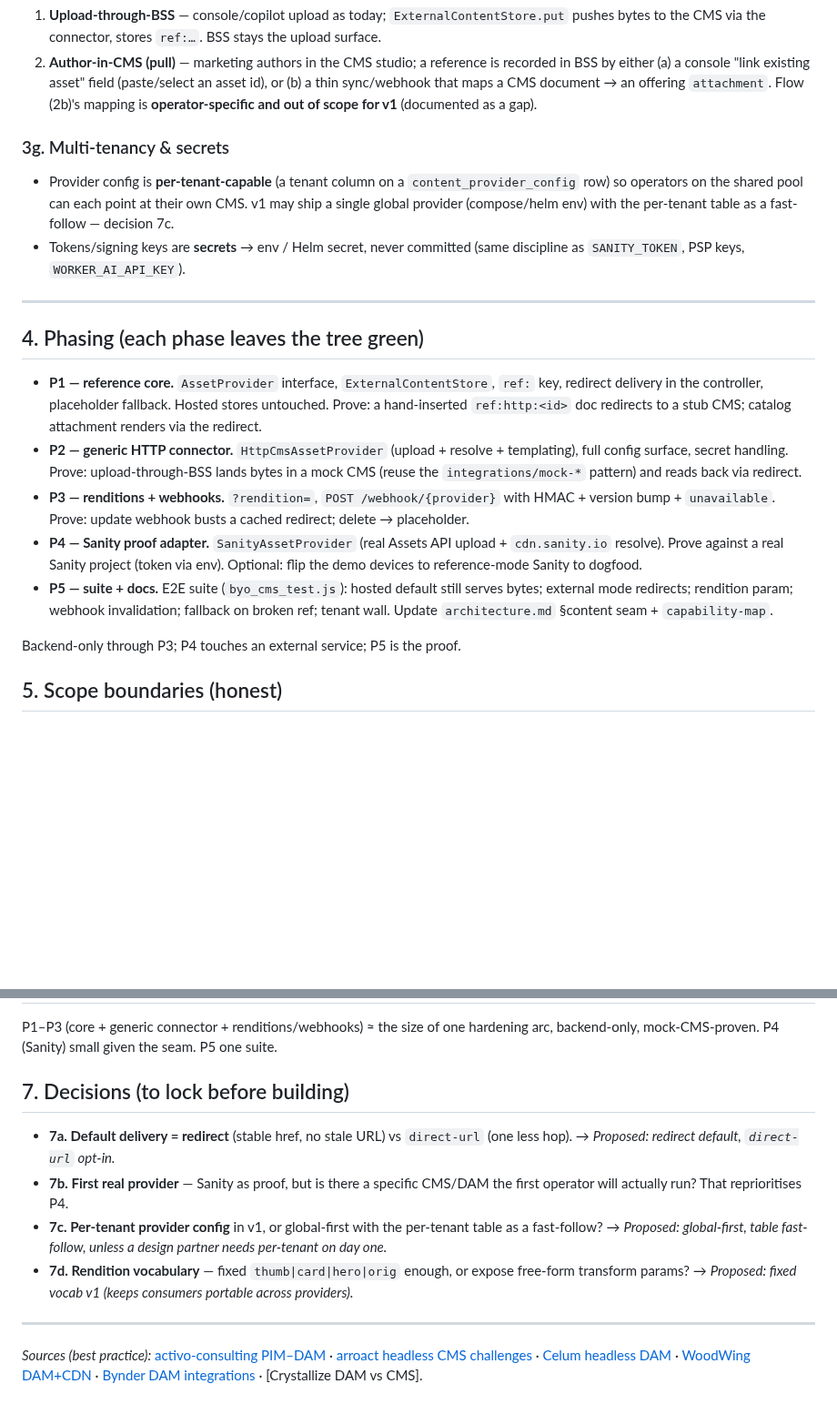
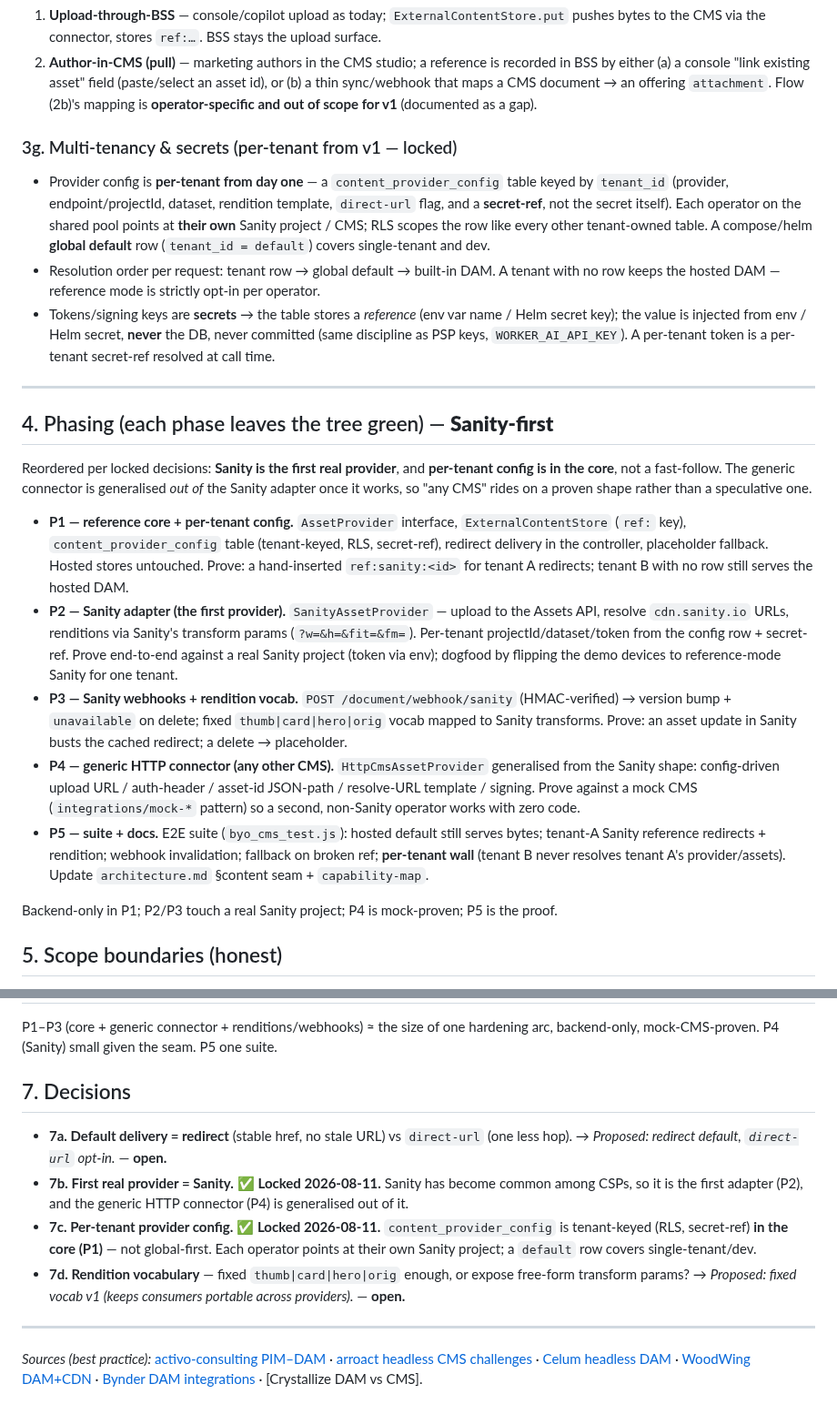
Before and after one commit to kundanvarma/genalpha-bss, a Markdown page: docs/byo-cms-content-plan.md, 2 parts joined by grey strips. Shown at 91% size. GitHub-like rendering; blank space fills up the shorter version.

Commit message:
docs: BYO-CMS plan — lock Sanity-first + per-tenant config
7b locked: Sanity is the first provider (common among CSPs); generic HTTP
connector generalised out of it. 7c locked: content_provider_config is
tenant-keyed with RLS + secret-ref in the core (P1), not global-first — each
operator points at their own Sanity project, a default row covers single-tenant.
Phasing reordered Sanity-first (P2), webhooks P3, generic connector P4.

Co-Authored-By: Claude Fable 5 <noreply@anthropic.com>

```diff
--- a/docs/byo-cms-content-plan.md
+++ b/docs/byo-cms-content-plan.md
@@ -151,36 +151,51 @@ Two supported flows, operator's choice:
    (b) a thin sync/webhook that maps a CMS document → an offering `attachment`. Flow (2b)'s
    mapping is **operator-specific and out of scope for v1** (documented as a gap).
 
-### 3g. Multi-tenancy & secrets
+### 3g. Multi-tenancy & secrets (per-tenant from v1 — locked)
 
-- Provider config is **per-tenant-capable** (a tenant column on a `content_provider_config`
-  row) so operators on the shared pool can each point at their own CMS. v1 may ship a single
-  global provider (compose/helm env) with the per-tenant table as a fast-follow — decision 7c.
-- Tokens/signing keys are **secrets** → env / Helm secret, never committed (same discipline
-  as `SANITY_TOKEN`, PSP keys, `WORKER_AI_API_KEY`).
+- Provider config is **per-tenant from day one** — a `content_provider_config` table keyed by
+  `tenant_id` (provider, endpoint/projectId, dataset, rendition template, `direct-url` flag,
+  and a **secret-ref**, not the secret itself). Each operator on the shared pool points at
+  **their own** Sanity project / CMS; RLS scopes the row like every other tenant-owned table.
+  A compose/helm **global default** row (`tenant_id = default`) covers single-tenant and dev.
+- Resolution order per request: tenant row → global default → built-in DAM. A tenant with no
+  row keeps the hosted DAM — reference mode is strictly opt-in per operator.
+- Tokens/signing keys are **secrets** → the table stores a *reference* (env var name / Helm
+  secret key); the value is injected from env / Helm secret, **never** the DB, never committed
+  (same discipline as PSP keys, `WORKER_AI_API_KEY`). A per-tenant token is a per-tenant
+  secret-ref resolved at call time.
 
 ---
 
-## 4. Phasing (each phase leaves the tree green)
+## 4. Phasing (each phase leaves the tree green) — **Sanity-first**
 
-- **P1 — reference core.** `AssetProvider` interface, `ExternalContentStore`, `ref:` key,
-  redirect delivery in the controller, placeholder fallback. Hosted stores untouched.
-  Prove: a hand-inserted `ref:http:<id>` doc redirects to a stub CMS; catalog attachment
-  renders via the redirect.
-- **P2 — generic HTTP connector.** `HttpCmsAssetProvider` (upload + resolve + templating),
-  full config surface, secret handling. Prove: upload-through-BSS lands bytes in a mock CMS
-  (reuse the `integrations/mock-*` pattern) and reads back via redirect.
-- **P3 — renditions + webhooks.** `?rendition=`, `POST /webhook/{provider}` with HMAC +
-  version bump + `unavailable`. Prove: update webhook busts a cached redirect; delete →
-  placeholder.
-- **P4 — Sanity proof adapter.** `SanityAssetProvider` (real Assets API upload + `cdn.sanity.io`
-  resolve). Prove against a real Sanity project (token via env). Optional: flip the demo
-  devices to reference-mode Sanity to dogfood.
+Reordered per locked decisions: **Sanity is the first real provider**, and **per-tenant config
+is in the core**, not a fast-follow. The generic connector is generalised *out of* the Sanity
+adapter once it works, so "any CMS" rides on a proven shape rather than a speculative one.
+
+- **P1 — reference core + per-tenant config.** `AssetProvider` interface,
+  `ExternalContentStore` (`ref:` key), `content_provider_config` table (tenant-keyed, RLS,
+  secret-ref), redirect delivery in the controller, placeholder fallback. Hosted stores
+  untouched. Prove: a hand-inserted `ref:sanity:<id>` for tenant A redirects; tenant B with no
+  row still serves the hosted DAM.
+- **P2 — Sanity adapter (the first provider).** `SanityAssetProvider` — upload to the Assets
+  API, resolve `cdn.sanity.io` URLs, renditions via Sanity's transform params (`?w=&h=&fit=&fm=`).
+  Per-tenant projectId/dataset/token from the config row + secret-ref. Prove end-to-end against
+  a real Sanity project (token via env); dogfood by flipping the demo devices to reference-mode
+  Sanity for one tenant.
+- **P3 — Sanity webhooks + rendition vocab.** `POST /document/webhook/sanity` (HMAC-verified) →
+  version bump + `unavailable` on delete; fixed `thumb|card|hero|orig` vocab mapped to Sanity
+  transforms. Prove: an asset update in Sanity busts the cached redirect; a delete → placeholder.
+- **P4 — generic HTTP connector (any other CMS).** `HttpCmsAssetProvider` generalised from the
+  Sanity shape: config-driven upload URL / auth-header / asset-id JSON-path / resolve-URL
+  template / signing. Prove against a mock CMS (`integrations/mock-*` pattern) so a second,
+  non-Sanity operator works with zero code.
 - **P5 — suite + docs.** E2E suite (`byo_cms_test.js`): hosted default still serves bytes;
-  external mode redirects; rendition param; webhook invalidation; fallback on broken ref;
-  tenant wall. Update `architecture.md` §content seam + `capability-map`.
+  tenant-A Sanity reference redirects + rendition; webhook invalidation; fallback on broken
+  ref; **per-tenant wall** (tenant B never resolves tenant A's provider/assets). Update
+  `architecture.md` §content seam + `capability-map`.
 
-Backend-only through P3; P4 touches an external service; P5 is the proof.
+Backend-only in P1; P2/P3 touch a real Sanity project; P4 is mock-proven; P5 is the proof.
 
 ## 5. Scope boundaries (honest)
 
@@ -199,17 +214,19 @@ Backend-only through P3; P4 touches an external service; P5 is the proof.
 P1–P3 (core + generic connector + renditions/webhooks) ≈ the size of one hardening arc,
 backend-only, mock-CMS-proven. P4 (Sanity) small given the seam. P5 one suite.
 
-## 7. Decisions (to lock before building)
+## 7. Decisions
 
 - **7a. Default delivery = redirect** (stable href, no stale URL) vs `direct-url` (one less
-  hop). → *Proposed: redirect default, `direct-url` opt-in.*
-- **7b. First real provider** — Sanity as proof, but is there a specific CMS/DAM the first
-  operator will actually run? That reprioritises P4.
-- **7c. Per-tenant provider config** in v1, or global-first with the per-tenant table as a
-  fast-follow? → *Proposed: global-first, table fast-follow, unless a design partner needs
-  per-tenant on day one.*
+  hop). → *Proposed: redirect default, `direct-url` opt-in.* — **open.**
+- **7b. First real provider = Sanity.** ✅ **Locked 2026-08-11.** Sanity has become common
+  among CSPs, so it is the first adapter (P2), and the generic HTTP connector (P4) is
+  generalised out of it.
+- **7c. Per-tenant provider config.** ✅ **Locked 2026-08-11.** `content_provider_config` is
+  tenant-keyed (RLS, secret-ref) **in the core (P1)** — not global-first. Each operator points
+  at their own Sanity project; a `default` row covers single-tenant/dev.
 - **7d. Rendition vocabulary** — fixed `thumb|card|hero|orig` enough, or expose free-form
   transform params? → *Proposed: fixed vocab v1 (keeps consumers portable across providers).*
+  — **open.**
 
 ---
 
```
